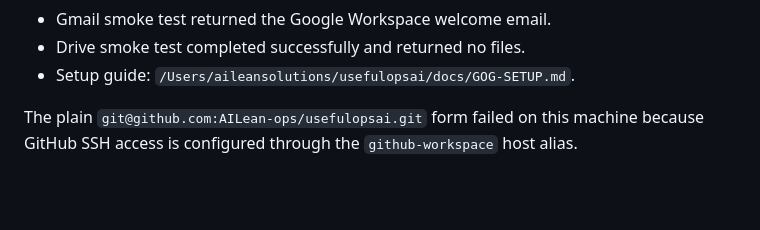
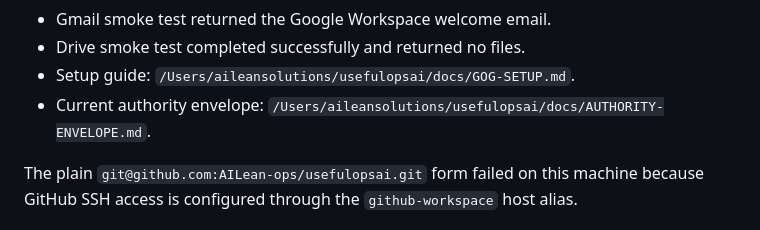
Before and after one commit to AILean-ops/usefulopsai, a Markdown page: docs/TECHNICAL-REFERENCE.md, the part around the change. Rendered like a GitHub page; blank space fills up the shorter version.

Commit message:
Record UsefulOps authority envelope

```diff
--- a/docs/TECHNICAL-REFERENCE.md
+++ b/docs/TECHNICAL-REFERENCE.md
@@ -17,6 +17,7 @@
 - Gmail smoke test returned the Google Workspace welcome email.
 - Drive smoke test completed successfully and returned no files.
 - Setup guide: `/Users/aileansolutions/usefulopsai/docs/GOG-SETUP.md`.
+- Current authority envelope: `/Users/aileansolutions/usefulopsai/docs/AUTHORITY-ENVELOPE.md`.
 
 The plain `git@github.com:AILean-ops/usefulopsai.git` form failed on this machine because GitHub SSH access is configured through the `github-workspace` host alias.
 
```
Also changed, not shown: docs/AUTHORITY-ENVELOPE.md (added, +98 -0 lines).
